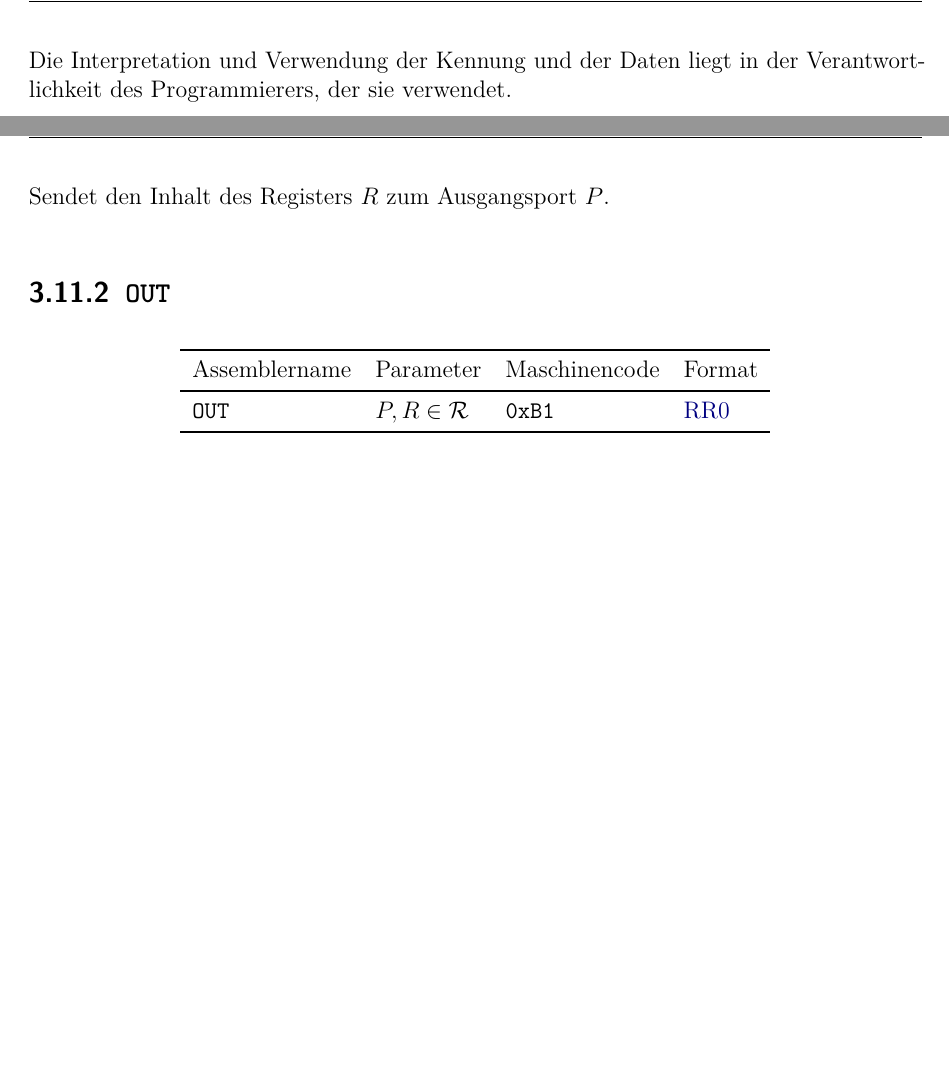
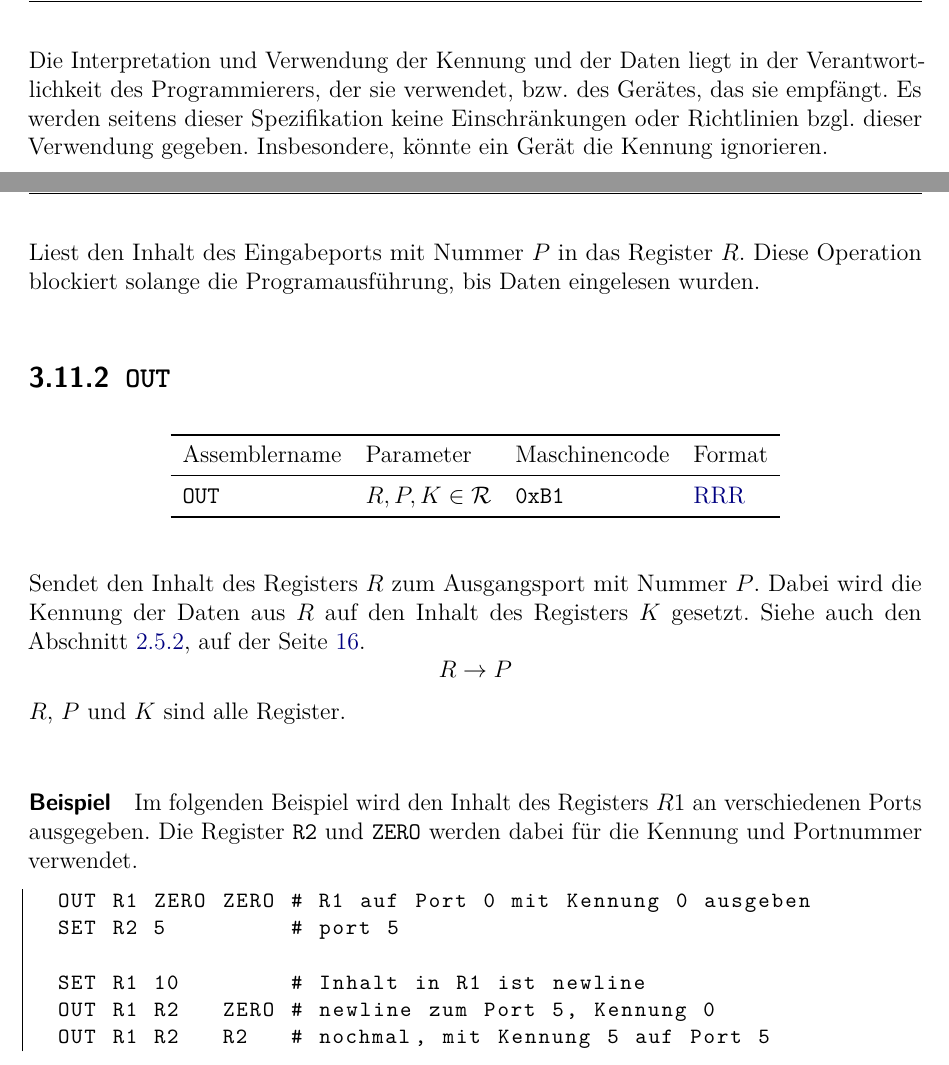
Before and after one commit to LiviuBeraru/UMachVM, a LaTeX document (doc/Specs/tex/UMachVM-Spec.tex, which reads doc/Specs/tex/instruktionen/IO.tex, doc/Specs/tex/organisation/IO.tex): two parts of pages 17 and 51 of 55, joined at a grey line, cut so that both start at the same text, the shorter picture padded with empty space. Compiled offline with pdfLaTeX; an older LaTeX class or package is replaced by its successor.

Commit message:
IO Befehle spezifiziert.
Befehl IN noch nicht ganz fertig.
Abbildung eines Ausgabeports auch modifiziert.

```diff
--- a/doc/Specs/tex/instruktionen/IO.tex
+++ b/doc/Specs/tex/instruktionen/IO.tex
@@ -7,8 +7,34 @@
 
-Sendet den Inhalt des Registers $R$ zum Ausgangsport $P$.
+Liest den Inhalt des Eingabeports mit Nummer $P$ in das Register $R$.
+Diese Operation blockiert solange die Programausführung, bis Daten eingelesen
+wurden.
 
 
 
 
 
-\opdef{OUT}{$P, R \in \Reg$}{0xB1}{RR0}
+
+\opdef{OUT}{$R, P, K \in \Reg$}{0xB1}{RRR}
+
+Sendet den Inhalt des Registers $R$ zum Ausgangsport mit Nummer $P$. Dabei wird
+die Kennung der Daten aus $R$ auf den Inhalt des Registers $K$ gesetzt.
+Siehe auch den Abschnitt \ref{subsec:Ausgabeports}, auf der Seite
+\pageref{subsec:Ausgabeports}.
+\[
+    R \to P
+\]
+$R$, $P$ und $K$ sind alle Register.
+
+\paragraph{Beispiel}
+Im folgenden Beispiel wird den Inhalt des Registers $R1$ an verschiedenen Ports
+ausgegeben. Die Register \texttt{R2} und \texttt{ZERO} werden dabei für die
+Kennung und Portnummer verwendet.
+
+\begin{lstlisting}
+  OUT R1 ZERO ZERO # R1 auf Port 0 mit Kennung 0 ausgeben
+  SET R2 5         # port 5
+
+  SET R1 10        # Inhalt in R1 ist newline
+  OUT R1 R2   ZERO # newline zum Port 5, Kennung 0
+  OUT R1 R2   R2   # nochmal, mit Kennung 5 auf Port 5
+\end{lstlisting}
--- a/doc/Specs/tex/organisation/IO.tex
+++ b/doc/Specs/tex/organisation/IO.tex
@@ -51,4 +58,7 @@ Bit-Signale an das angeschlossene Gerät weitergeben:
 \end{enumerate}
 
 Die Interpretation und Verwendung der Kennung und der Daten liegt in der
-Verantwortlichkeit des Programmierers, der sie verwendet.
+Verantwortlichkeit des Programmierers, der sie verwendet, bzw. des Gerätes, das
+sie empfängt. Es werden seitens dieser Spezifikation keine Einschränkungen oder
+Richtlinien bzgl. dieser Verwendung gegeben. Insbesondere, könnte ein Gerät die
+Kennung ignorieren.
```
Also changed, not shown: doc/Specs/tex/UMachVM-Spec.pdf, doc/Specs/tex/img/UMach-IOPort.pdf, doc/Specs/tex/img/UMach-IOPort.svg, doc/Specs/tex/instruktionen/IO.tex (2 more changed lines), doc/Specs/tex/organisation/IO.tex (15 more changed lines).
